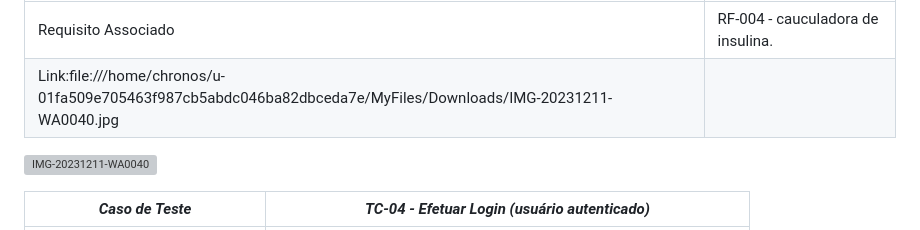
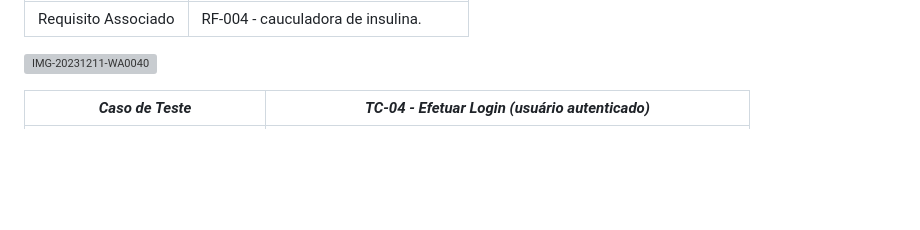
Before and after one commit to ICEI-PUC-Minas-PCO-SI/pco-si-2023-2-p1-tiaw-t1-g4-mellitus, a Markdown page: docs/tests.md, the part around the change. GitHub-like rendering; blank space fills up the shorter version; grey boxes are pictures that could not be loaded.

```diff
--- a/docs/tests.md
+++ b/docs/tests.md
@@ -81,7 +81,7 @@ Esta seção deve apresentar o relatório com as evidências dos testes de softw
 |*Caso de Teste*                |*TC-03 - Cauculadolara de carboidratos*                                                         |
 |---|---|
 |Requisito Associado | RF-004 - cauculadora de insulina.|
-|Link:file:///home/chronos/u-01fa509e705463f987cb5abdc046ba82dbceda7e/MyFiles/Downloads/IMG-20231211-WA0040.jpg
+
 
 
 ![IMG-20231211-WA0040](https://github.com/ICEI-PUC-Minas-PCO-SI/pco-si-2023-2-p1-tiaw-t1-g4-mellitus/assets/126624707/ff99acaa-8f76-4ea6-904c-0816c0df9587)
```
